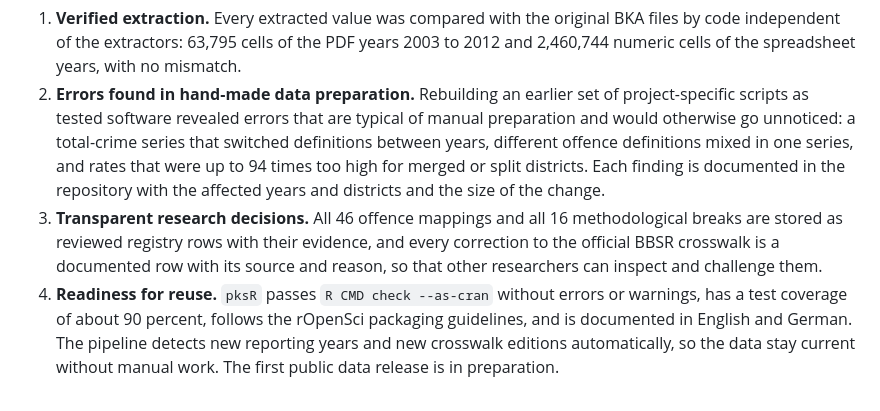
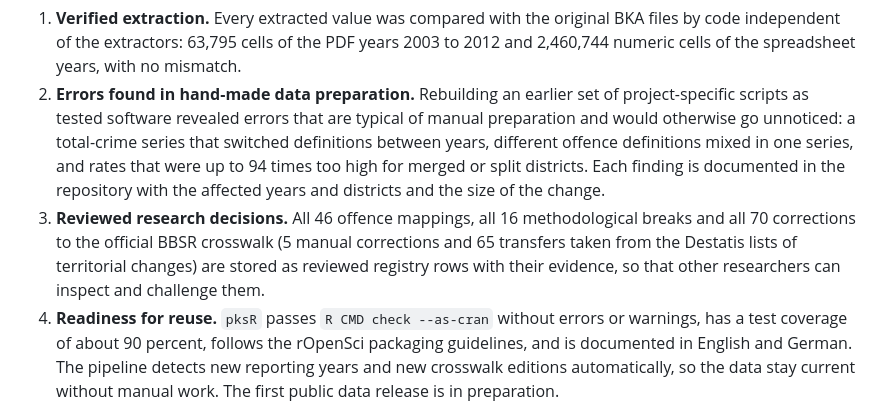
Before and after one commit to ofurkancoban/pksR, a Markdown page: paper/paper.md, the part around the change. GitHub-like rendering.

Commit message:
docs: state the reviewed crosswalk corrections in the paper

```diff
--- a/paper/paper.md
+++ b/paper/paper.md
@@ -48,7 +48,7 @@ The project follows the design of `nflverse-data` and `nflreadr` [@nflreadr]: da
 
 1. **Verified extraction.** Every extracted value was compared with the original BKA files by code independent of the extractors: 63,795 cells of the PDF years 2003 to 2012 and 2,460,744 numeric cells of the spreadsheet years, with no mismatch.
 2. **Errors found in hand-made data preparation.** Rebuilding an earlier set of project-specific scripts as tested software revealed errors that are typical of manual preparation and would otherwise go unnoticed: a total-crime series that switched definitions between years, different offence definitions mixed in one series, and rates that were up to 94 times too high for merged or split districts. Each finding is documented in the repository with the affected years and districts and the size of the change.
-3. **Transparent research decisions.** All 46 offence mappings and all 16 methodological breaks are stored as reviewed registry rows with their evidence, and every correction to the official BBSR crosswalk is a documented row with its source and reason, so that other researchers can inspect and challenge them.
+3. **Reviewed research decisions.** All 46 offence mappings, all 16 methodological breaks and all 70 corrections to the official BBSR crosswalk (5 manual corrections and 65 transfers taken from the Destatis lists of territorial changes) are stored as reviewed registry rows with their evidence, so that other researchers can inspect and challenge them.
 4. **Readiness for reuse.** `pksR` passes `R CMD check --as-cran` without errors or warnings, has a test coverage of about 90 percent, follows the rOpenSci packaging guidelines, and is documented in English and German. The pipeline detects new reporting years and new crosswalk editions automatically, so the data stay current without manual work. The first public data release is in preparation.
 
 # AI usage disclosure
```
